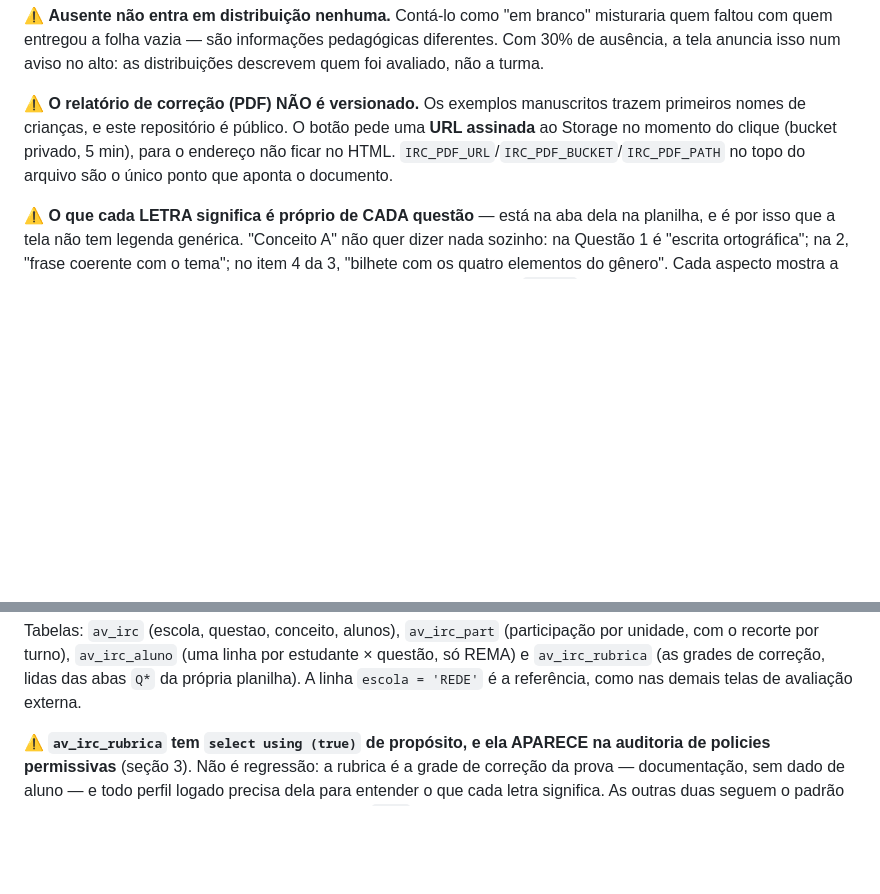
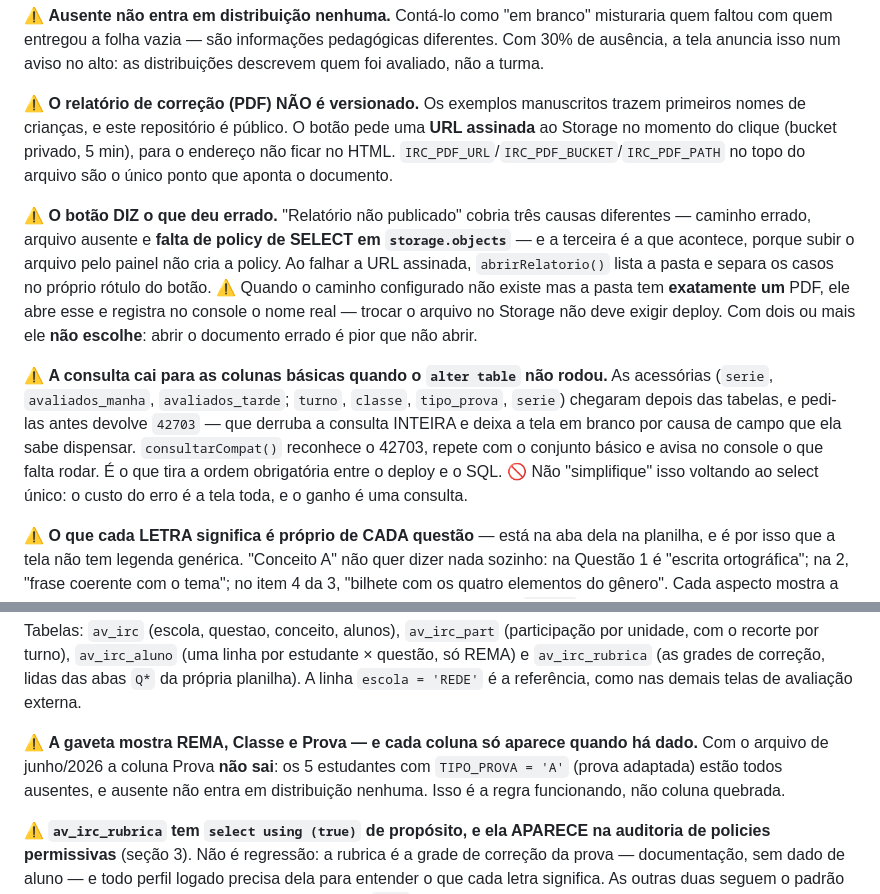
Before and after one commit to smedigital-desenv/mapa-sme, a Markdown page: CLAUDE.md, 2 parts joined by grey strips. Drawn GitHub-style; blank space fills up the shorter version.

Commit message:
CLAUDE.md: botao do relatorio, fallback de coluna e a coluna Prova ausente
Registra tres decisoes da tela de Producao Escrita que a proxima sessao
desfaria por parecerem excesso: o botao do PDF que separa "sem policy de
SELECT" de "arquivo ausente" (a primeira e a que acontece, porque subir
pelo painel nao cria a policy), o `consultarCompat()` que impede o 42703
de derrubar a tela antes do alter table, e o motivo de a coluna Prova nao
aparecer com o arquivo atual.

Co-Authored-By: Claude Opus 5 <noreply@anthropic.com>
Claude-Session: https://claude.ai/code/session_01JzaB2GmmAQAyBVgG4HHKNv

```diff
--- a/CLAUDE.md
+++ b/CLAUDE.md
@@ -84,6 +84,25 @@ uma **URL assinada** ao Storage no momento do clique (bucket privado, 5 min),
 para o endereço não ficar no HTML. `IRC_PDF_URL`/`IRC_PDF_BUCKET`/`IRC_PDF_PATH`
 no topo do arquivo são o único ponto que aponta o documento.
 
+⚠️ **O botão DIZ o que deu errado.** "Relatório não publicado" cobria três
+causas diferentes — caminho errado, arquivo ausente e **falta de policy de
+SELECT em `storage.objects`** — e a terceira é a que acontece, porque subir o
+arquivo pelo painel não cria a policy. Ao falhar a URL assinada,
+`abrirRelatorio()` lista a pasta e separa os casos no próprio rótulo do botão.
+⚠️ Quando o caminho configurado não existe mas a pasta tem **exatamente um**
+PDF, ele abre esse e registra no console o nome real — trocar o arquivo no
+Storage não deve exigir deploy. Com dois ou mais ele **não escolhe**: abrir o
+documento errado é pior que não abrir.
+
+⚠️ **A consulta cai para as colunas básicas quando o `alter table` não rodou.**
+As acessórias (`serie`, `avaliados_manha`, `avaliados_tarde`; `turno`,
+`classe`, `tipo_prova`, `serie`) chegaram depois das tabelas, e pedi-las antes
+devolve `42703` — que derruba a consulta INTEIRA e deixa a tela em branco por
+causa de campo que ela sabe dispensar. `consultarCompat()` reconhece o 42703,
+repete com o conjunto básico e avisa no console o que falta rodar. É o que tira
+a ordem obrigatória entre o deploy e o SQL. 🚫 Não "simplifique" isso voltando
+ao select único: o custo do erro é a tela toda, e o ganho é uma consulta.
+
 ⚠️ **O que cada LETRA significa é próprio de CADA questão** — está na aba dela
 na planilha, e é por isso que a tela não tem legenda genérica. "Conceito A" não
 quer dizer nada sozinho: na Questão 1 é "escrita ortográfica"; na 2, "frase
@@ -145,6 +164,11 @@ Tabelas: `av_irc` (escola, questao, conceito, alunos), `av_irc_part`
 por estudante × questão, só REMA) e `av_irc_rubrica` (as grades de correção,
 lidas das abas `Q*` da própria planilha). A linha `escola = 'REDE'` é a referência, como
 nas demais telas de avaliação externa.
+
+⚠️ **A gaveta mostra REMA, Classe e Prova — e cada coluna só aparece quando há
+dado.** Com o arquivo de junho/2026 a coluna Prova **não sai**: os 5 estudantes
+com `TIPO_PROVA = 'A'` (prova adaptada) estão todos ausentes, e ausente não
+entra em distribuição nenhuma. Isso é a regra funcionando, não coluna quebrada.
 
 ⚠️ **`av_irc_rubrica` tem `select using (true)` de propósito, e ela APARECE na
 auditoria de policies permissivas** (seção 3). Não é regressão: a rubrica é a
```
